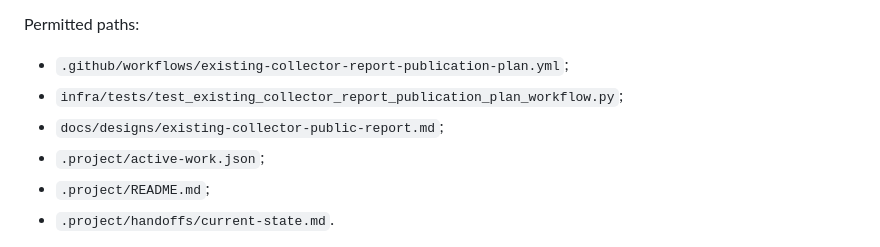
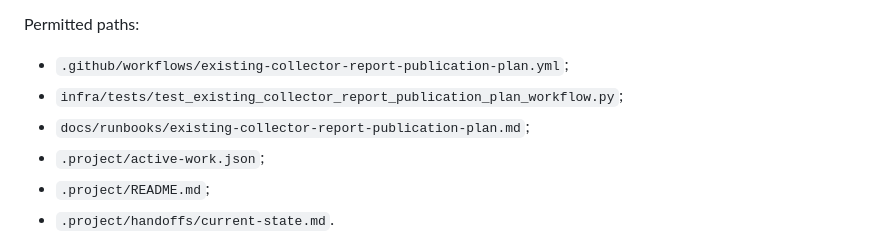
Before and after one commit to anthonyedgar30000/azure-iac-msp-lab, a Markdown page: .project/handoffs/current-state.md, the part around the change. GitHub-like rendering.

Commit message:
Link planner promotion runbook

```diff
--- a/.project/handoffs/current-state.md
+++ b/.project/handoffs/current-state.md
@@ -39,7 +39,7 @@ Permitted paths:
 
 - `.github/workflows/existing-collector-report-publication-plan.yml`;
 - `infra/tests/test_existing_collector_report_publication_plan_workflow.py`;
-- `docs/designs/existing-collector-public-report.md`;
+- `docs/runbooks/existing-collector-report-publication-plan.md`;
 - `.project/active-work.json`;
 - `.project/README.md`;
 - `.project/handoffs/current-state.md`.
```
